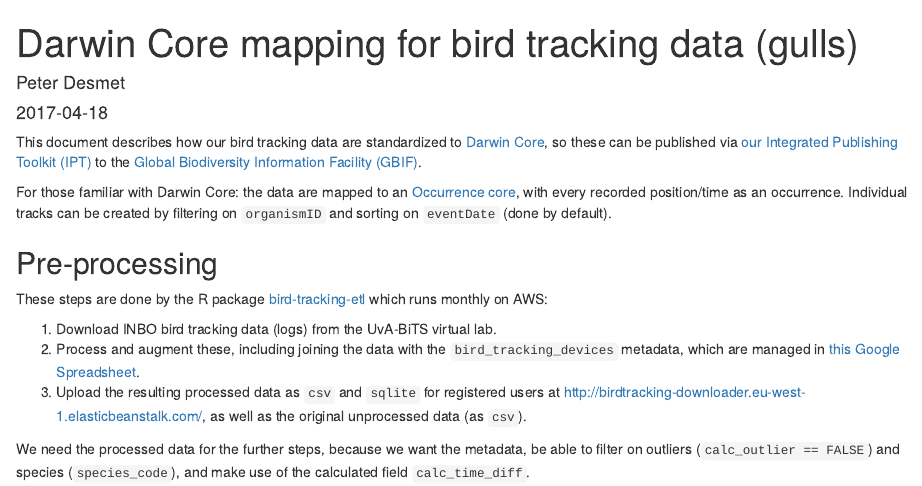
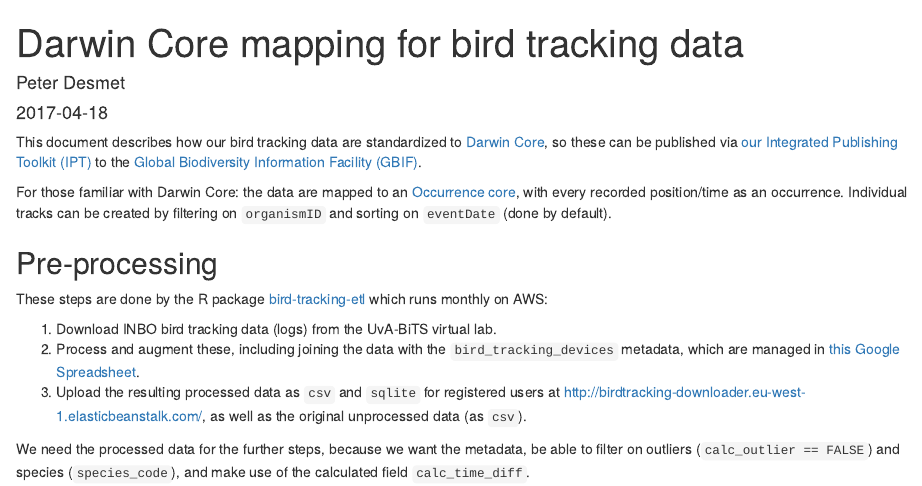
Before and after one commit to inbo/data-publication, an R Markdown document (datasets/bird-tracking-gull-occurrences/mapping/dwc-occurrence.Rmd): the page in a window 1100 px wide, from its top. Rendered offline with R 4.5, knitr and Pandoc, with nearby package versions.

Commit message:
Remove gulls from title (doc applies to wmh as well)

```diff
--- a/datasets/bird-tracking-gull-occurrences/mapping/dwc-occurrence.Rmd
+++ b/datasets/bird-tracking-gull-occurrences/mapping/dwc-occurrence.Rmd
@@ -1,5 +1,5 @@
 ---
-title: "Darwin Core mapping for bird tracking data (gulls)"
+title: "Darwin Core mapping for bird tracking data"
 author: "Peter Desmet"
 date: "2017-04-18"
 output: html_document
```
